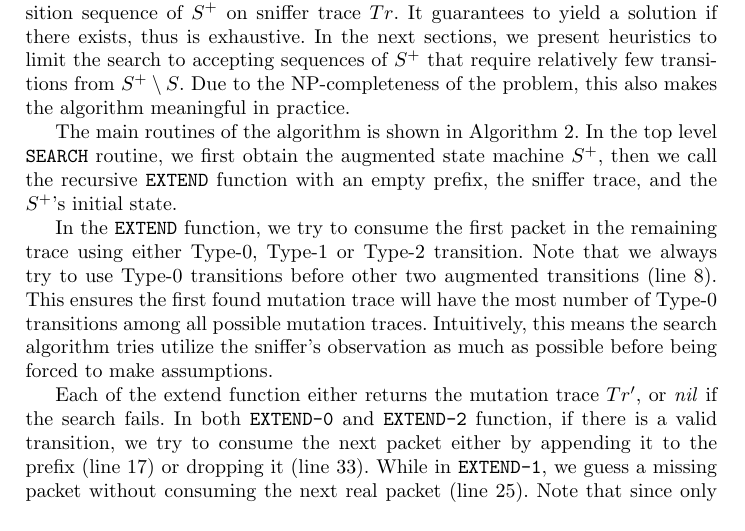
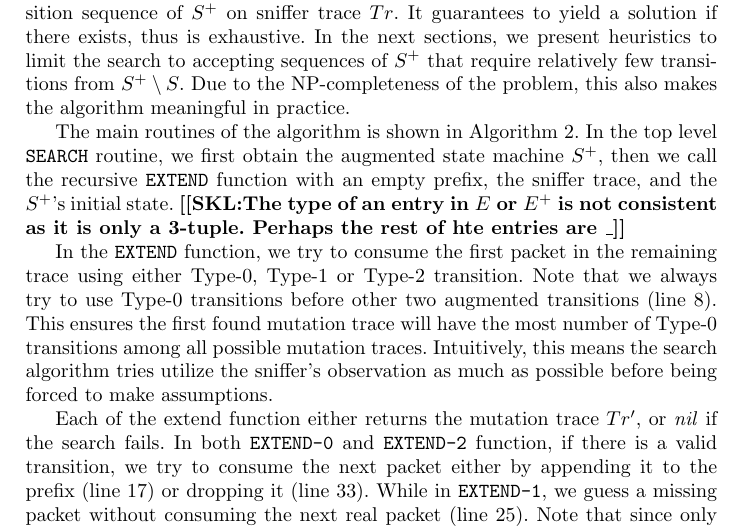
Before and after one commit to blue-systems-group/papers.rv16-verification, a LaTeX paper (paper.tex, which reads framework/search.tex): part of page 9 of 21, cut so that both start at the same text. Compiled offline with pdfLaTeX.

Commit message:
comment.

```diff
--- a/framework/search.tex
+++ b/framework/search.tex
@@ -83,6 +83,7 @@ The main routines of the algorithm is shown in Algorithm~\ref{alg:search}.
 In the top level \texttt{SEARCH} routine, we first obtain the augmented state
 machine $S^+$, then we call the recursive \texttt{EXTEND} function with an empty
 prefix, the sniffer trace, and the $S^+$'s initial state.
+\shuvendu{The type of an entry in $E$ or $E^+$ is not consistent as it is only a 3-tuple. Perhaps the rest of hte entries are \_}
 
 In the \texttt{EXTEND} function, we try to consume the first packet in the
 remaining trace using either Type-0, Type-1 or Type-2 transition.
```
